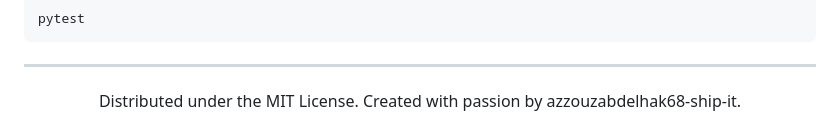
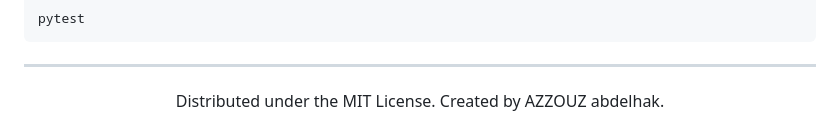
Before and after one commit to azzouzabdelhak68-ship-it/omni-lang, a Markdown page: README.md, the part around the change. GitHub-like rendering.

Commit message:
Update author name in README.md

```diff
--- a/README.md
+++ b/README.md
@@ -196,5 +196,5 @@ pytest
 ---
 
 <div align="center">
-Distributed under the MIT License. Created with passion by azzouzabdelhak68-ship-it.
+Distributed under the MIT License. Created by AZZOUZ abdelhak.
 </div>
```
